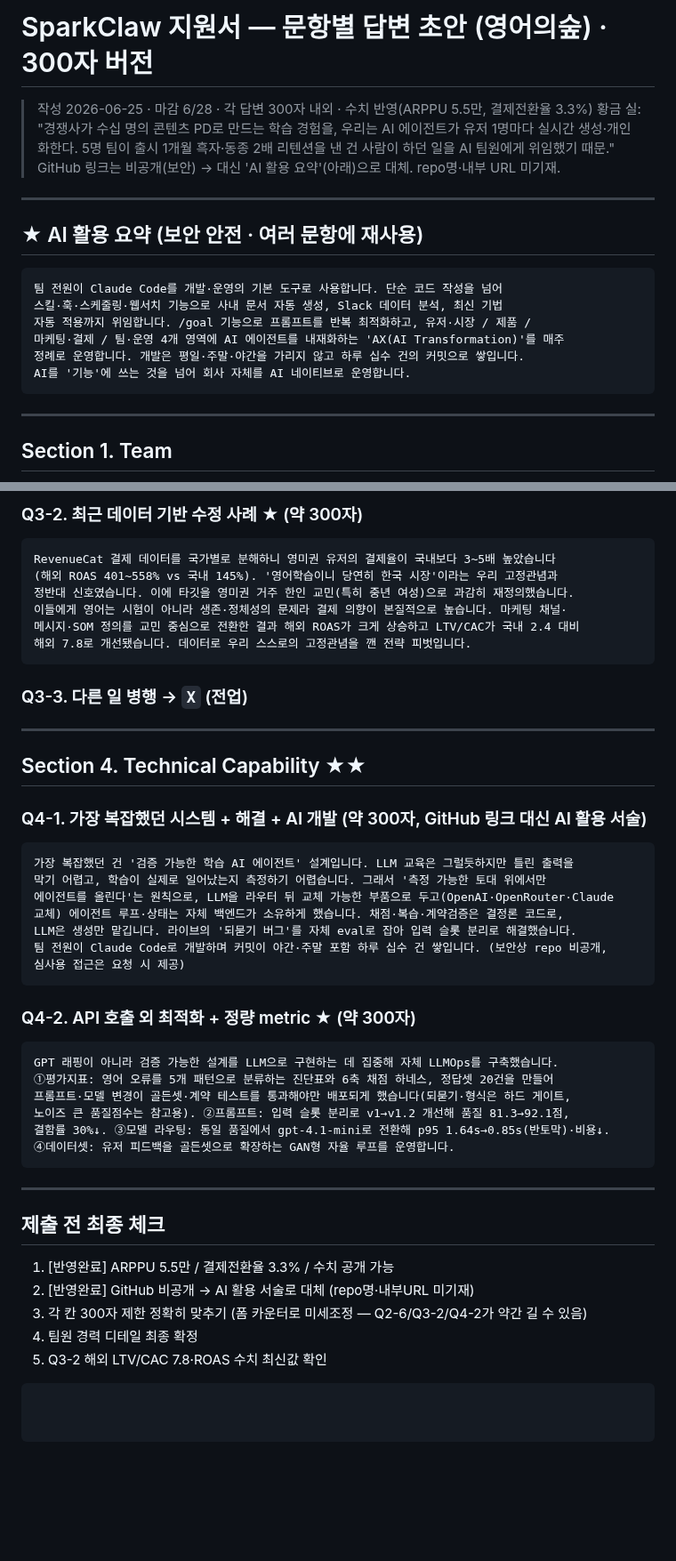
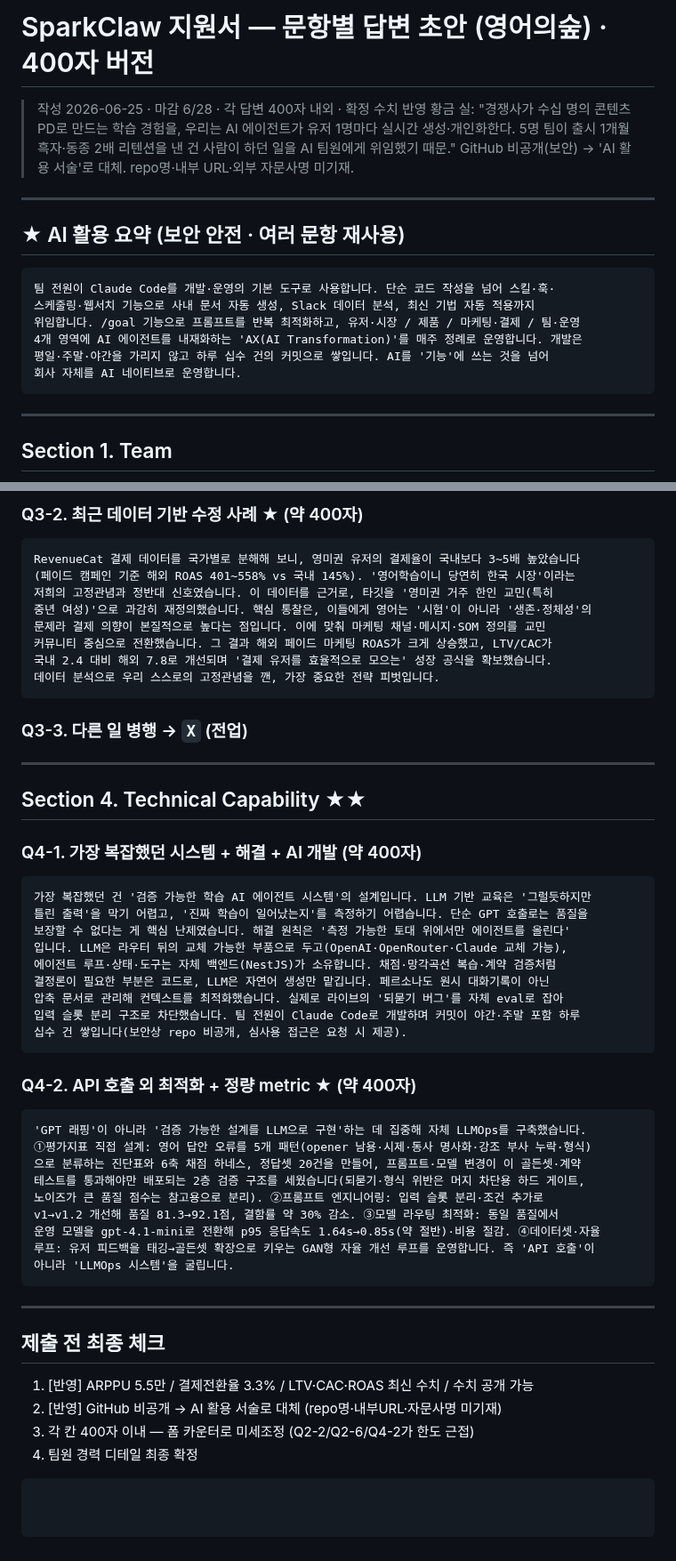
Before and after one commit to chanjoonglee-cell/ReelsMaking, a Markdown page: SPARKCLAW_지원서_답변초안.md, 2 parts joined by grey strips. Shown at 89% size. GitHub-like rendering; blank space fills up the shorter version.

Commit message:
Expand SparkClaw drafts to 400-char limit with confirmed metrics
Co-Authored-By: Claude Opus 4.8 <noreply@anthropic.com>
Claude-Session: https://claude.ai/code/session_01PGb5AqgRW94JnTxUARJkmJ

````diff
--- a/SPARKCLAW_지원서_답변초안.md
+++ b/SPARKCLAW_지원서_답변초안.md
@@ -1,19 +1,19 @@
-# SparkClaw 지원서 — 문항별 답변 초안 (영어의숲) · 300자 버전
+# SparkClaw 지원서 — 문항별 답변 초안 (영어의숲) · 400자 버전
 
-> 작성 2026-06-25 · 마감 6/28 · 각 답변 300자 내외 · 수치 반영(ARPPU 5.5만, 결제전환율 3.3%)
+> 작성 2026-06-25 · 마감 6/28 · 각 답변 400자 내외 · 확정 수치 반영
 > 황금 실: "경쟁사가 수십 명의 콘텐츠 PD로 만드는 학습 경험을, 우리는 AI 에이전트가 유저 1명마다 실시간 생성·개인화한다. 5명 팀이 출시 1개월 흑자·동종 2배 리텐션을 낸 건 사람이 하던 일을 AI 팀원에게 위임했기 때문."
-> GitHub 링크는 비공개(보안) → 대신 'AI 활용 요약'(아래)으로 대체. repo명·내부 URL 미기재.
+> GitHub 비공개(보안) → 'AI 활용 서술'로 대체. repo명·내부 URL·외부 자문사명 미기재.
 
 ---
 
-## ★ AI 활용 요약 (보안 안전 · 여러 문항에 재사용)
+## ★ AI 활용 요약 (보안 안전 · 여러 문항 재사용)
 ```
-팀 전원이 Claude Code를 개발·운영의 기본 도구로 사용합니다. 단순 코드 작성을 넘어
-스킬·훅·스케줄링·웹서치 기능으로 사내 문서 자동 생성, Slack 데이터 분석, 최신 기법
-자동 적용까지 위임합니다. /goal 기능으로 프롬프트를 반복 최적화하고, 유저·시장 / 제품 /
-마케팅·결제 / 팀·운영 4개 영역에 AI 에이전트를 내재화하는 'AX(AI Transformation)'를 매주
-정례로 운영합니다. 개발은 평일·주말·야간을 가리지 않고 하루 십수 건의 커밋으로 쌓입니다.
-AI를 '기능'에 쓰는 것을 넘어 회사 자체를 AI 네이티브로 운영합니다.
+팀 전원이 Claude Code를 개발·운영의 기본 도구로 사용합니다. 단순 코드 작성을 넘어 스킬·훅·
+스케줄링·웹서치 기능으로 사내 문서 자동 생성, Slack 데이터 분석, 최신 기법 자동 적용까지
+위임합니다. /goal 기능으로 프롬프트를 반복 최적화하고, 유저·시장 / 제품 / 마케팅·결제 / 팀·운영
+4개 영역에 AI 에이전트를 내재화하는 'AX(AI Transformation)'를 매주 정례로 운영합니다. 개발은
+평일·주말·야간을 가리지 않고 하루 십수 건의 커밋으로 쌓입니다. AI를 '기능'에 쓰는 것을 넘어
+회사 자체를 AI 네이티브로 운영합니다.
 ```
 
 ---
@@ -107,13 +125,15 @@ TOP5·예비창업패키지·IP디딤돌(특허출원)·신보 NEST 선정, KAIS
 ```
 
-### Q3-2. 최근 데이터 기반 수정 사례 ★ (약 300자)
+### Q3-2. 최근 데이터 기반 수정 사례 ★ (약 400자)
 ```
-RevenueCat 결제 데이터를 국가별로 분해하니 영미권 유저의 결제율이 국내보다 3~5배 높았습니다
-(해외 ROAS 401~558% vs 국내 145%). '영어학습이니 당연히 한국 시장'이라는 우리 고정관념과
-정반대 신호였습니다. 이에 타깃을 영미권 거주 한인 교민(특히 중년 여성)으로 과감히 재정의했습니다.
-이들에게 영어는 시험이 아니라 생존·정체성의 문제라 결제 의향이 본질적으로 높습니다. 마케팅 채널·
-메시지·SOM 정의를 교민 중심으로 전환한 결과 해외 ROAS가 크게 상승하고 LTV/CAC가 국내 2.4 대비
-해외 7.8로 개선됐습니다. 데이터로 우리 스스로의 고정관념을 깬 전략 피벗입니다.
+RevenueCat 결제 데이터를 국가별로 분해해 보니, 영미권 유저의 결제율이 국내보다 3~5배 높았습니다
+(페이드 캠페인 기준 해외 ROAS 401~558% vs 국내 145%). '영어학습이니 당연히 한국 시장'이라는
+저희의 고정관념과 정반대 신호였습니다. 이 데이터를 근거로, 타깃을 '영미권 거주 한인 교민(특히
+중년 여성)'으로 과감히 재정의했습니다. 핵심 통찰은, 이들에게 영어는 '시험'이 아니라 '생존·정체성'의
+문제라 결제 의향이 본질적으로 높다는 점입니다. 이에 맞춰 마케팅 채널·메시지·SOM 정의를 교민
+커뮤니티 중심으로 전환했습니다. 그 결과 해외 페이드 마케팅 ROAS가 크게 상승했고, LTV/CAC가
+국내 2.4 대비 해외 7.8로 개선되며 '결제 유저를 효율적으로 모으는' 성장 공식을 확보했습니다.
+데이터 분석으로 우리 스스로의 고정관념을 깬, 가장 중요한 전략 피벗입니다.
 ```
 
 ### Q3-3. 다른 일 병행 → `X` (전업)
@@ -122,33 +142,37 @@ RevenueCat 결제 데이터를 국가별로 분해하니 영미권 유저의 결
 
 ## Section 4. Technical Capability ★★
 
-### Q4-1. 가장 복잡했던 시스템 + 해결 + AI 개발 (약 300자, GitHub 링크 대신 AI 활용 서술)
+### Q4-1. 가장 복잡했던 시스템 + 해결 + AI 개발 (약 400자)
 ```
-가장 복잡했던 건 '검증 가능한 학습 AI 에이전트' 설계입니다. LLM 교육은 그럴듯하지만 틀린 출력을
-막기 어렵고, 학습이 실제로 일어났는지 측정하기 어렵습니다. 그래서 '측정 가능한 토대 위에서만
-에이전트를 올린다'는 원칙으로, LLM을 라우터 뒤 교체 가능한 부품으로 두고(OpenAI·OpenRouter·Claude
-교체) 에이전트 루프·상태는 자체 백엔드가 소유하게 했습니다. 채점·복습·계약검증은 결정론 코드로,
-LLM은 생성만 맡깁니다. 라이브의 '되묻기 버그'를 자체 eval로 잡아 입력 슬롯 분리로 해결했습니다.
-팀 전원이 Claude Code로 개발하며 커밋이 야간·주말 포함 하루 십수 건 쌓입니다. (보안상 repo 비공개,
-심사용 접근은 요청 시 제공)
+가장 복잡했던 건 '검증 가능한 학습 AI 에이전트 시스템'의 설계입니다. LLM 기반 교육은 '그럴듯하지만
+틀린 출력'을 막기 어렵고, '진짜 학습이 일어났는지'를 측정하기 어렵습니다. 단순 GPT 호출로는 품질을
+보장할 수 없다는 게 핵심 난제였습니다. 해결 원칙은 '측정 가능한 토대 위에서만 에이전트를 올린다'
+입니다. LLM은 라우터 뒤의 교체 가능한 부품으로 두고(OpenAI·OpenRouter·Claude 교체 가능),
+에이전트 루프·상태·도구는 자체 백엔드(NestJS)가 소유합니다. 채점·망각곡선 복습·계약 검증처럼
+결정론이 필요한 부분은 코드로, LLM은 자연어 생성만 맡깁니다. 페르소나도 원시 대화기록이 아닌
+압축 문서로 관리해 컨텍스트를 최적화했습니다. 실제로 라이브의 '되묻기 버그'를 자체 eval로 잡아
+입력 슬롯 분리 구조로 차단했습니다. 팀 전원이 Claude Code로 개발하며 커밋이 야간·주말 포함 하루
+십수 건 쌓입니다(보안상 repo 비공개, 심사용 접근은 요청 시 제공).
 ```
 
-### Q4-2. API 호출 외 최적화 + 정량 metric ★ (약 300자)
+### Q4-2. API 호출 외 최적화 + 정량 metric ★ (약 400자)
 ```
-GPT 래핑이 아니라 검증 가능한 설계를 LLM으로 구현하는 데 집중해 자체 LLMOps를 구축했습니다.
-①평가지표: 영어 오류를 5개 패턴으로 분류하는 진단표와 6축 채점 하네스, 정답셋 20건을 만들어
-프롬프트·모델 변경이 골든셋·계약 테스트를 통과해야만 배포되게 했습니다(되묻기·형식은 하드 게이트,
-노이즈 큰 품질점수는 참고용). ②프롬프트: 입력 슬롯 분리로 v1→v1.2 개선해 품질 81.3→92.1점,
-결함률 30%↓. ③모델 라우팅: 동일 품질에서 gpt-4.1-mini로 전환해 p95 1.64s→0.85s(반토막)·비용↓.
-④데이터셋: 유저 피드백을 골든셋으로 확장하는 GAN형 자율 루프를 운영합니다.
+'GPT 래핑'이 아니라 '검증 가능한 설계를 LLM으로 구현'하는 데 집중해 자체 LLMOps를 구축했습니다.
+①평가지표 직접 설계: 영어 답안 오류를 5개 패턴(opener 남용·시제·동사 명사화·강조 부사 누락·형식)
+으로 분류하는 진단표와 6축 채점 하네스, 정답셋 20건을 만들어, 프롬프트·모델 변경이 이 골든셋·계약
+테스트를 통과해야만 배포되는 2층 검증 구조를 세웠습니다(되묻기·형식 위반은 머지 차단용 하드 게이트,
+노이즈가 큰 품질 점수는 참고용으로 분리). ②프롬프트 엔지니어링: 입력 슬롯 분리·조건 추가로
+v1→v1.2 개선해 품질 81.3→92.1점, 결함률 약 30% 감소. ③모델 라우팅 최적화: 동일 품질에서
+운영 모델을 gpt-4.1-mini로 전환해 p95 응답속도 1.64s→0.85s(약 절반)·비용 절감. ④데이터셋·자율
+루프: 유저 피드백을 태깅→골든셋 확장으로 키우는 GAN형 자율 개선 루프를 운영합니다. 즉 'API 호출'이
+아니라 'LLMOps 시스템'을 굴립니다.
 ```
 
 ---
 
 ## 제출 전 최종 체크
-1. [반영완료] ARPPU 5.5만 / 결제전환율 3.3% / 수치 공개 가능
-2. [반영완료] GitHub 비공개 → AI 활용 서술로 대체 (repo명·내부URL 미기재)
-3. 각 칸 300자 제한 정확히 맞추기 (폼 카운터로 미세조정 — Q2-6/Q3-2/Q4-2가 약간 길 수 있음)
+1. [반영] ARPPU 5.5만 / 결제전환율 3.3% / LTV·CAC·ROAS 최신 수치 / 수치 공개 가능
+2. [반영] GitHub 비공개 → AI 활용 서술로 대체 (repo명·내부URL·자문사명 미기재)
+3. 각 칸 400자 이내 — 폼 카운터로 미세조정 (Q2-2/Q2-6/Q4-2가 한도 근접)
 4. 팀원 경력 디테일 최종 확정
-5. Q3-2 해외 LTV/CAC 7.8·ROAS 수치 최신값 확인
 ```
````
Also changed, not shown: other parts of SPARKCLAW_지원서_답변초안.md (+65 -47 lines).
